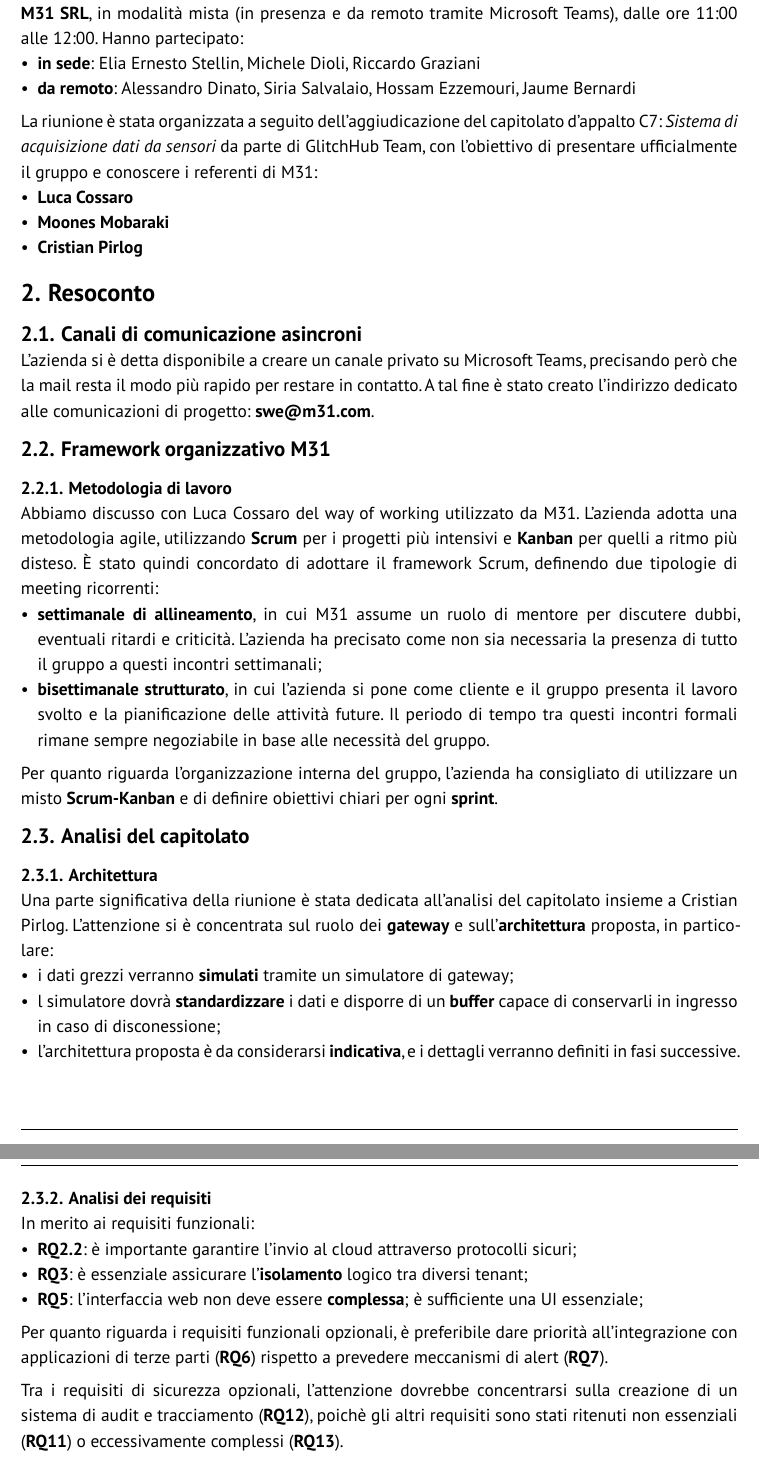
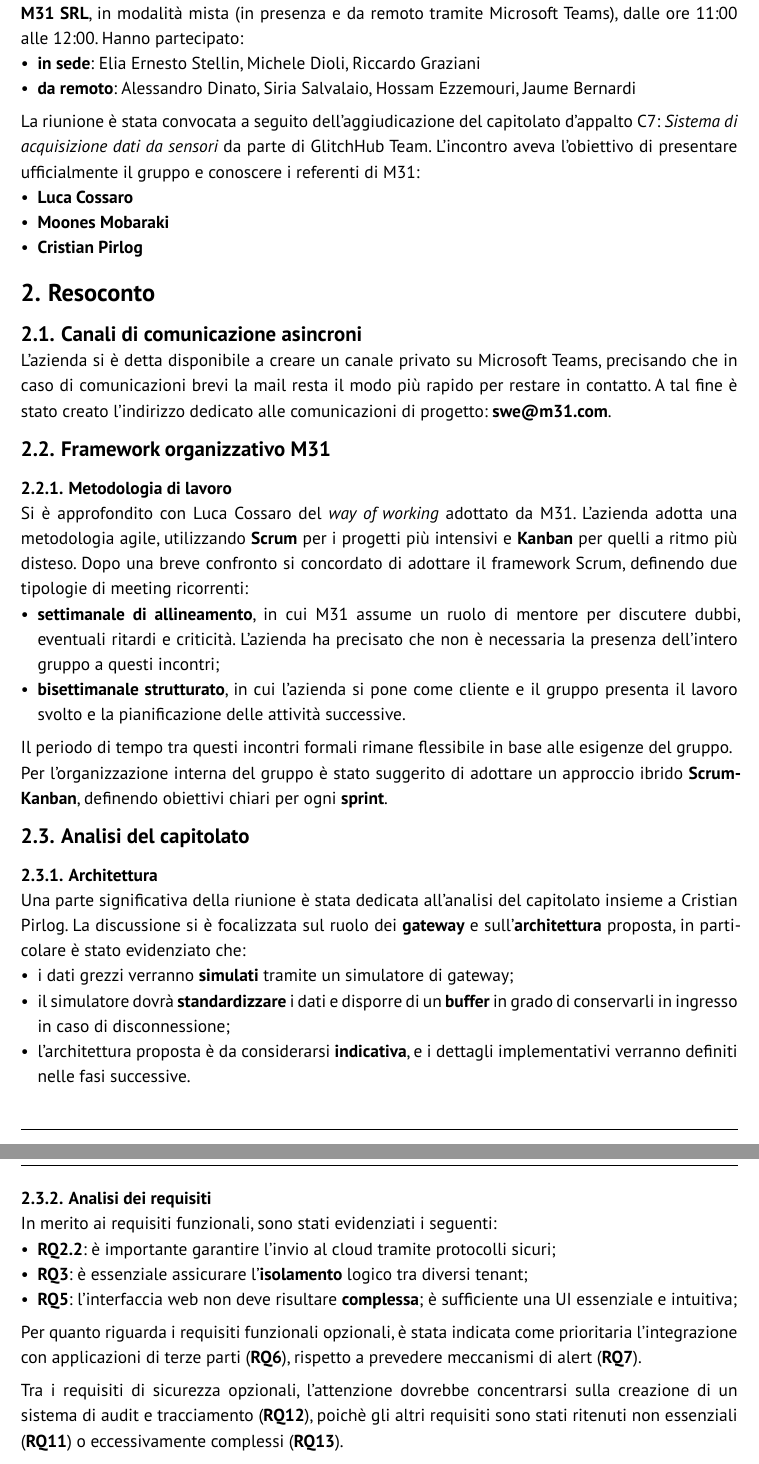
Before and after one commit to GlitchHub-Team/GlitchHub-Team.github.io, a Typst document (src/RTB/VerbaliEsterni/2025-11-13.typ): two parts of pages 4 and 5 of 6, joined at a grey line, cut so that both start at the same text. Compiled offline with Typst 0.15.

Commit message:
Piccole modifiche

```diff
--- a/src/RTB/VerbaliEsterni/2025-11-13.typ
+++ b/src/RTB/VerbaliEsterni/2025-11-13.typ
@@ -36,36 +36,41 @@
 - *in sede*: Elia Ernesto Stellin, Michele Dioli, Riccardo Graziani
 - *da remoto*: Alessandro Dinato, Siria Salvalaio, Hossam Ezzemouri, Jaume Bernardi
 
-La riunione è stata organizzata a seguito dell'aggiudicazione del capitolato d'appalto C7: _Sistema di acquisizione dati da sensori_ da parte di GlitchHub Team, con l'obiettivo di presentare ufficialmente il gruppo e conoscere i referenti di M31:
+//ho cambiato leggermente la frase in modo che sia più scorrevole da leggere
+La riunione è stata convocata a seguito dell'aggiudicazione del capitolato d'appalto C7: _Sistema di acquisizione dati da sensori_ da parte di GlitchHub Team. L'incontro aveva l'obiettivo di presentare ufficialmente il gruppo e conoscere i referenti di M31:
 - *Luca Cossaro*
 - *Moones Mobaraki*
 - *Cristian Pirlog*
 
 = Resoconto
 == Canali di comunicazione asincroni
-L'azienda si è detta disponibile a creare un canale privato su Microsoft Teams, precisando però che la mail resta il modo più rapido per restare in contatto. A tal fine è stato creato l'indirizzo dedicato alle comunicazioni di progetto: *swe\@m31.com*.
+L'azienda si è detta disponibile a creare un canale privato su Microsoft Teams, precisando che in caso di comunicazioni brevi la mail resta il modo più rapido per restare in contatto. A tal fine è stato creato l'indirizzo dedicato alle comunicazioni di progetto: *swe\@m31.com*.
 
 == Framework organizzativo M31
 === Metodologia di lavoro
-Abbiamo discusso con Luca Cossaro del way of working utilizzato da M31. L'azienda adotta una metodologia agile, utilizzando *Scrum* per i progetti più intensivi e *Kanban* per quelli a ritmo più disteso. È stato quindi concordato di adottare il framework Scrum, definendo due tipologie di meeting ricorrenti:
-- *settimanale di allineamento*, in cui M31 assume un ruolo di mentore per discutere dubbi, eventuali ritardi e criticità. L'azienda ha precisato come non sia necessaria la presenza di tutto il gruppo a questi incontri settimanali;
-- *bisettimanale strutturato*, in cui l'azienda si pone come cliente e il gruppo presenta il lavoro svolto e la pianificazione delle attività future. Il periodo di tempo tra questi incontri formali rimane sempre negoziabile in base alle necessità del gruppo.
-Per quanto riguarda l'organizzazione interna del gruppo, l'azienda ha consigliato di utilizzare un misto *Scrum-Kanban* e di definire obiettivi chiari per ogni *sprint*.
+//meglio scrivere "Si è discusso" in modo impersionale, così da rendere il documento più professionale, piccoli miglioramenti di stile
+Si è approfondito con Luca Cossaro del _way of working_ adottato da M31. L'azienda adotta una metodologia agile, utilizzando *Scrum* per i progetti più intensivi e *Kanban* per quelli a ritmo più disteso. Dopo una breve confronto si concordato di adottare il framework Scrum, definendo due tipologie di meeting ricorrenti:
+- *settimanale di allineamento*, in cui M31 assume un ruolo di mentore per discutere dubbi, eventuali ritardi e criticità. L'azienda ha precisato che non è necessaria la presenza dell'intero gruppo a questi incontri;
+- *bisettimanale strutturato*, in cui l'azienda si pone come cliente e il gruppo presenta il lavoro svolto e la pianificazione delle attività successive.
+Il periodo di tempo tra questi incontri formali rimane flessibile in base alle esigenze del gruppo. \
+Per l'organizzazione interna del gruppo è stato suggerito di adottare un approccio ibrido *Scrum-Kanban*, definendo obiettivi chiari per ogni *sprint*.
 
 == Analisi del capitolato
 === Architettura
-Una parte significativa della riunione è stata dedicata all'analisi del capitolato insieme a Cristian Pirlog. L'attenzione si è concentrata sul ruolo dei *gateway* e sull'*architettura* proposta, in particolare:
+//piccole modifiche di stile e grammaticali
+Una parte significativa della riunione è stata dedicata all'analisi del capitolato insieme a Cristian Pirlog. La discussione si è focalizzata sul ruolo dei *gateway* e sull'*architettura* proposta, in particolare è stato evidenziato che:
 - i dati grezzi verranno *simulati* tramite un simulatore di gateway;
-- l simulatore dovrà *standardizzare* i dati e disporre di un *buffer* capace di conservarli in ingresso in caso di disconessione;
-- l'architettura proposta è da considerarsi *indicativa*, e i dettagli verranno definiti in fasi successive.
+- il simulatore dovrà *standardizzare* i dati e disporre di un *buffer* in grado di conservarli in ingresso in caso di disconnessione;
+- l'architettura proposta è da considerarsi *indicativa*, e i dettagli implementativi verranno definiti nelle fasi successive.
 
 === Analisi dei requisiti
-In merito ai requisiti funzionali:
-- *RQ2.2*: è importante garantire l'invio al cloud attraverso protocolli sicuri;
+//piccole modifiche di stile
+In merito ai requisiti funzionali, sono stati evidenziati i seguenti:
+- *RQ2.2*: è importante garantire l'invio al cloud tramite protocolli sicuri;
 - *RQ3*: è essenziale assicurare l'*isolamento* logico tra diversi tenant;
-- *RQ5*: l'interfaccia web non deve essere *complessa*; è sufficiente una UI essenziale;
+- *RQ5*: l'interfaccia web non deve risultare *complessa*; è sufficiente una UI essenziale e intuitiva;
 
-Per quanto riguarda i requisiti funzionali opzionali, è preferibile dare priorità all'integrazione con applicazioni di terze parti (*RQ6*) rispetto a prevedere meccanismi di alert (*RQ7*). \
+Per quanto riguarda i requisiti funzionali opzionali, è stata indicata come prioritaria l'integrazione con applicazioni di terze parti (*RQ6*), rispetto a prevedere meccanismi di alert (*RQ7*). \
 
 Tra i requisiti di sicurezza opzionali, l'attenzione dovrebbe concentrarsi sulla creazione di un sistema di audit e tracciamento (*RQ12*), poichè gli altri requisiti sono stati ritenuti non essenziali (*RQ11*) o eccessivamente complessi (*RQ13*).
 
```
Also changed, not shown: src/RTB/VerbaliEsterni/2025-11-13.typ (12 more changed lines).
